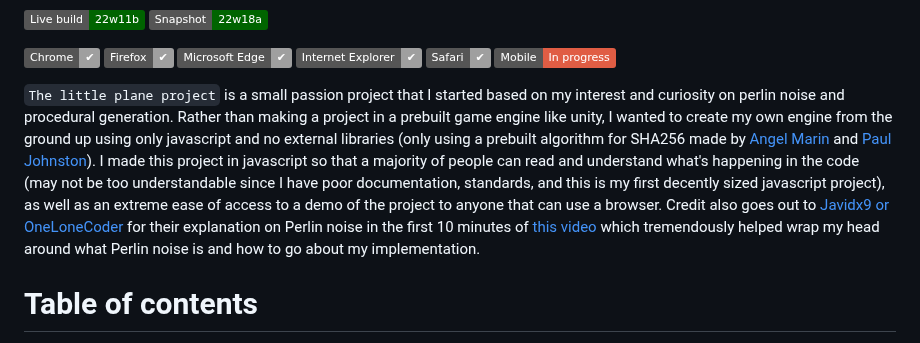
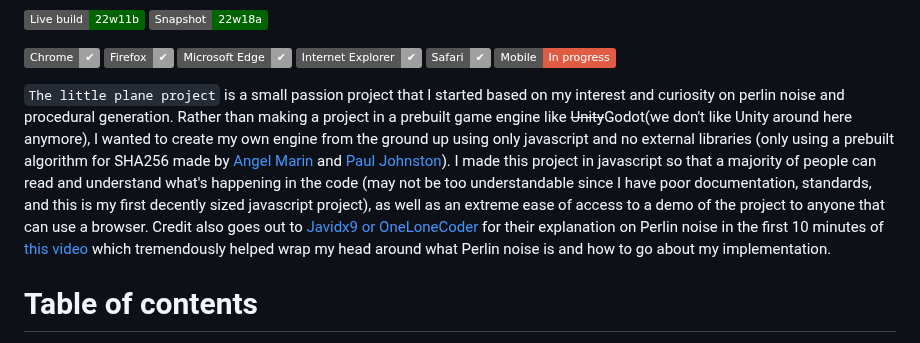
Before and after one commit to Glowstick0017/Little-Plane-Project, a Markdown page: README.md, the part around the change. Drawn GitHub-style; badges without logos.

Commit message:
unity bad company

```diff
--- a/README.md
+++ b/README.md
@@ -12,7 +12,7 @@
 ![image](https://img.shields.io/static/v1?label=Safari&message=%E2%9C%94&color=success?style=social&logo=Safari&logoColor=white)
 ![image](https://img.shields.io/static/v1?label=Mobile&message=In%20progress&color=critical)
 
-`The little plane project` is a small passion project that I started based on my interest and curiosity on perlin noise and procedural generation. Rather than making a project in a prebuilt game engine like unity, I wanted to create my own engine from the ground up using only javascript and no external libraries (only using a prebuilt algorithm for SHA256 made by [Angel Marin](https://anmar.eu.org/) and [Paul Johnston](http://pajhome.org.uk/)). I made this project in javascript so that a majority of people can read and understand what's happening in the code (may not be too understandable since I have poor documentation, standards, and this is my first decently sized javascript project), as well as an extreme ease of access to a demo of the project to anyone that can use a browser. Credit also goes out to [Javidx9 or OneLoneCoder](https://github.com/OneLoneCoder) for their explanation on Perlin noise in the first 10 minutes of [this video](https://youtu.be/6-0UaeJBumA) which tremendously helped wrap my head around what Perlin noise is and how to go about my implementation.
+`The little plane project` is a small passion project that I started based on my interest and curiosity on perlin noise and procedural generation. Rather than making a project in a prebuilt game engine like ~~Unity~~Godot(we don't like Unity around here anymore), I wanted to create my own engine from the ground up using only javascript and no external libraries (only using a prebuilt algorithm for SHA256 made by [Angel Marin](https://anmar.eu.org/) and [Paul Johnston](http://pajhome.org.uk/)). I made this project in javascript so that a majority of people can read and understand what's happening in the code (may not be too understandable since I have poor documentation, standards, and this is my first decently sized javascript project), as well as an extreme ease of access to a demo of the project to anyone that can use a browser. Credit also goes out to [Javidx9 or OneLoneCoder](https://github.com/OneLoneCoder) for their explanation on Perlin noise in the first 10 minutes of [this video](https://youtu.be/6-0UaeJBumA) which tremendously helped wrap my head around what Perlin noise is and how to go about my implementation.
 
 # Table of contents
 - [Getting started](#getting-started--controls)
```
